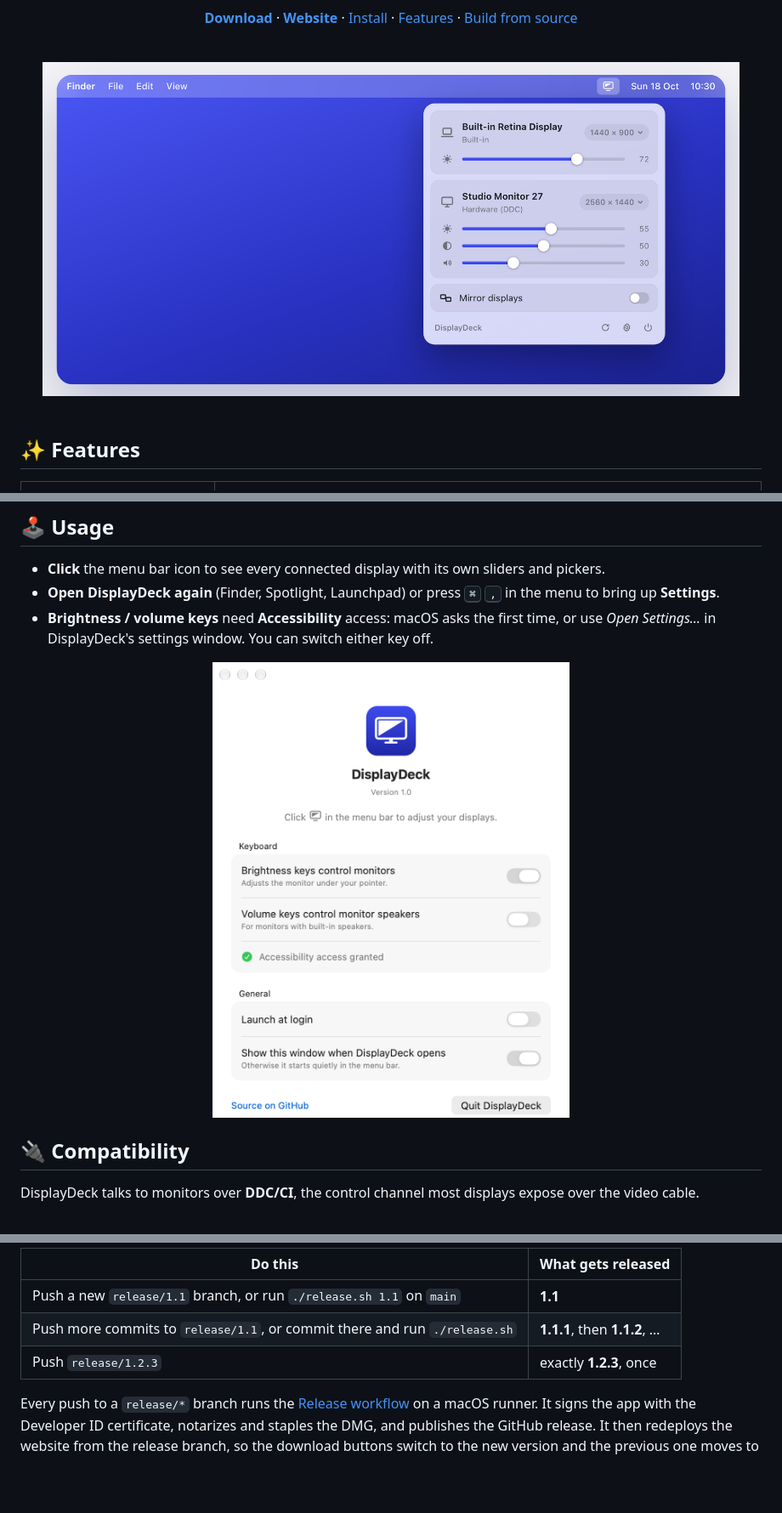
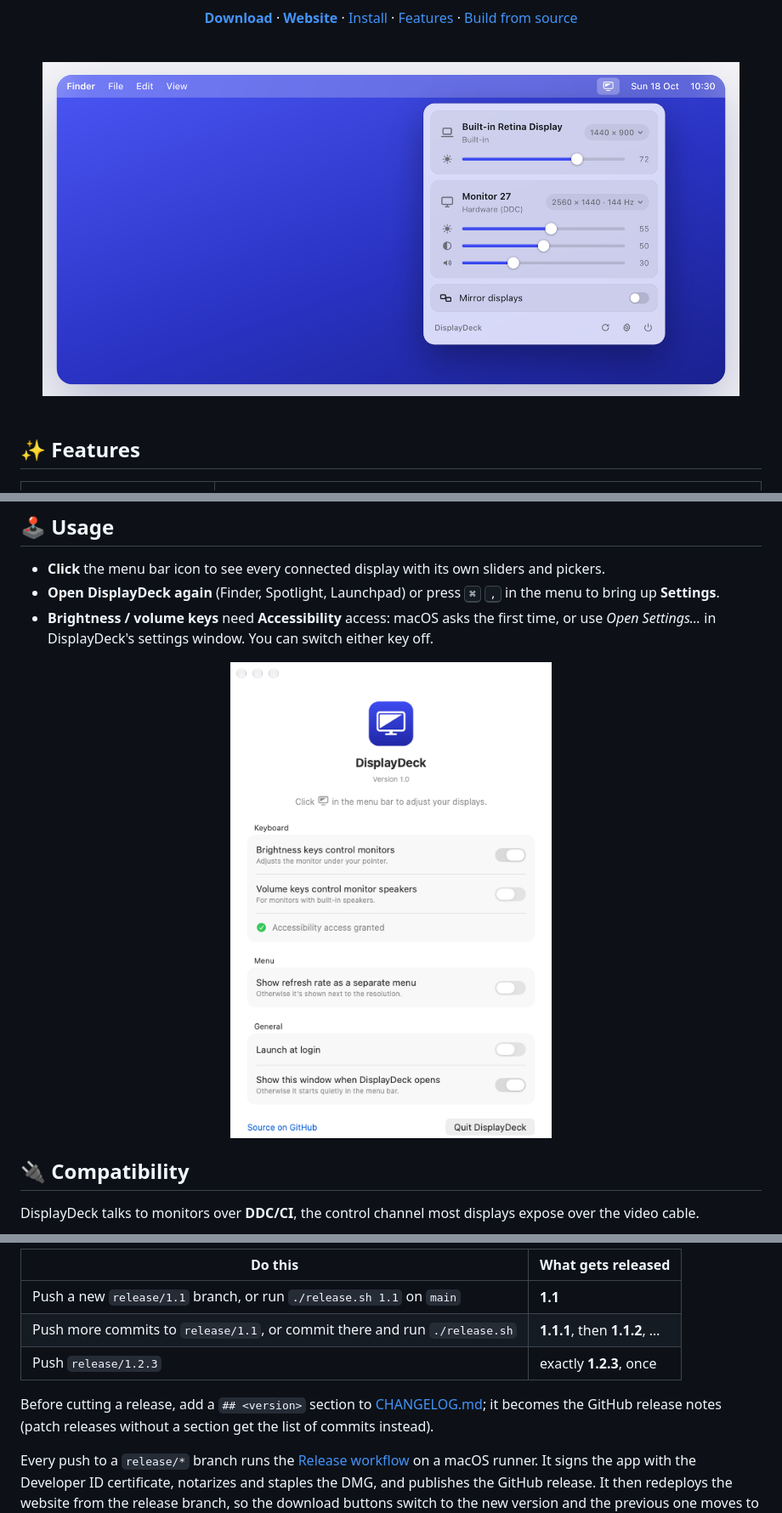
Before and after one commit to rahgurung/DisplayDeck, a Markdown page: README.md, 3 parts joined by grey strips. Shown at 85% size. Drawn GitHub-style; pictures changed too: docs/screenshot.png, docs/settings-light.png; folded sections open; blank space fills up the shorter version.

Commit message:
Prepare 1.1: changelog-based release notes, refreshed screenshots
Co-Authored-By: Claude Opus 5.5 <noreply@anthropic.com>

```diff
--- a/README.md
+++ b/README.md
@@ -148,6 +148,8 @@ Releases are cut from **release branches** and built on GitHub.
 | Push more commits to `release/1.1`, or commit there and run `./release.sh` | **1.1.1**, then **1.1.2**, … |
 | Push `release/1.2.3` | exactly **1.2.3**, once |
 
+Before cutting a release, add a `## <version>` section to [CHANGELOG.md](CHANGELOG.md); it becomes the GitHub release notes (patch releases without a section get the list of commits instead).
+
 Every push to a `release/*` branch runs the [Release workflow](.github/workflows/release.yml) on a macOS runner. It signs the app with the Developer ID certificate, notarizes and staples the DMG, and publishes the GitHub release. It then redeploys the website from the release branch, so the download buttons switch to the new version and the previous one moves to *Older versions*, and updates the cask in [rahgurung/homebrew-tap](https://github.com/rahgurung/homebrew-tap). Fixes made on a release branch should be merged back into `main`. The workflow can also be started by hand from **Actions → Release → Run workflow**.
 
 The website (`docs/`) also changes only with releases; pushing to `main` never deploys it. To publish a website-only fix between releases, run **Actions → Deploy website to GitHub Pages → Run workflow** on `main`.
```
Also changed, not shown: CHANGELOG.md (added, +20 -0 lines), docs/settings-dark.png, 2 other files.
